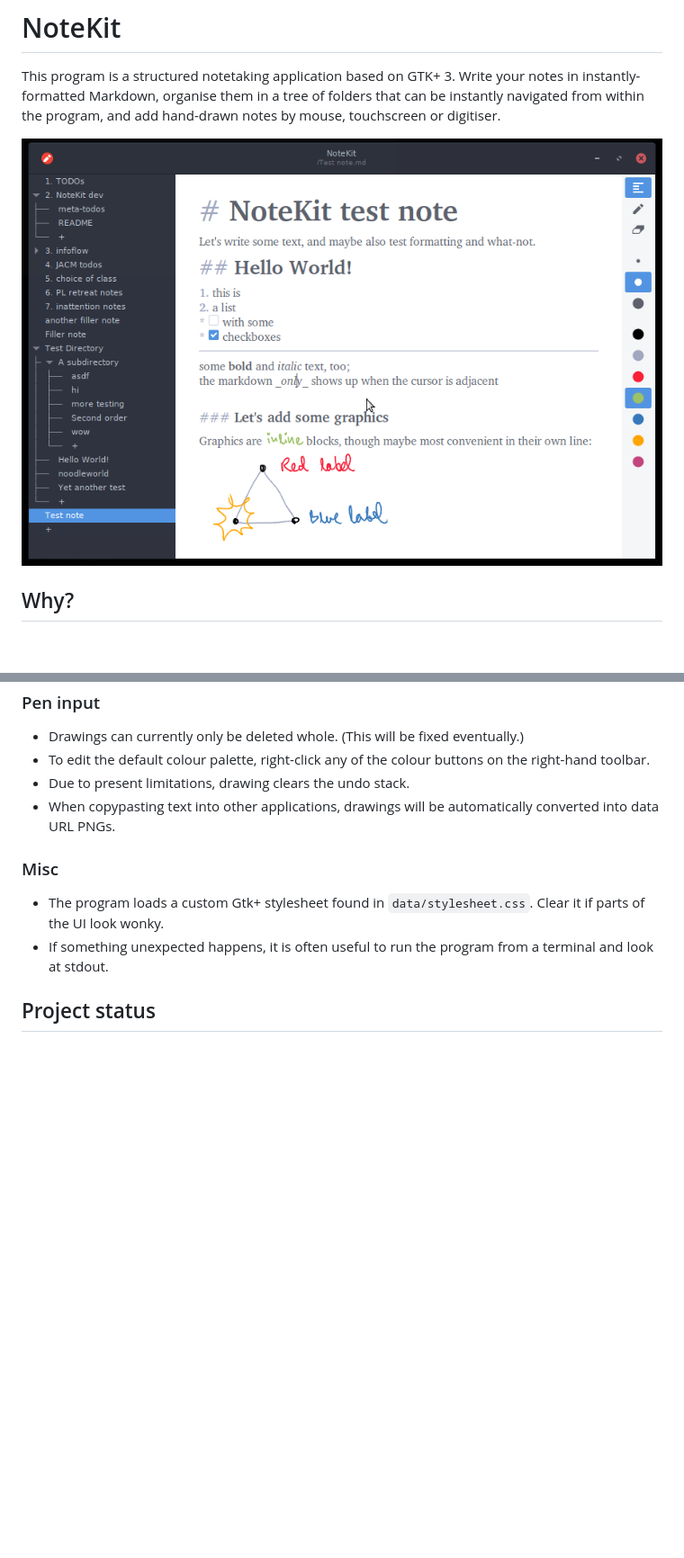
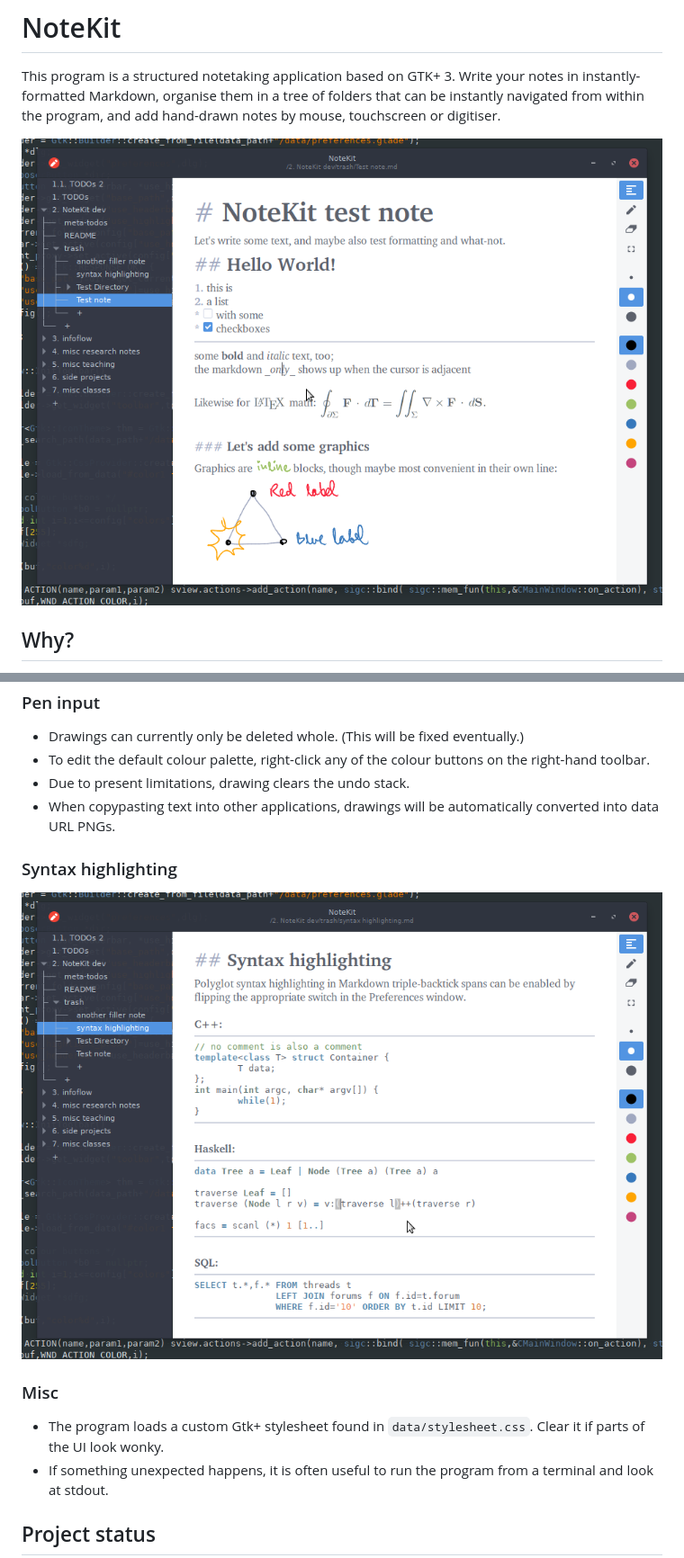
Before and after one commit to blackhole89/notekit, a Markdown page: README.md, 2 parts joined by grey strips. Shown at 90% size. GitHub-like rendering; pictures changed too: screenshots/notekit-example.png, screenshots/syntax-highlighting.png (added); blank space fills up the shorter version.

Commit message:
Update screenshots in README file.

```diff
--- a/README.md
+++ b/README.md
@@ -79,6 +79,10 @@ Development and testing was exclusively conducted on X11-based Linux. The one te
 * Due to present limitations, drawing clears the undo stack.
 * When copypasting text into other applications, drawings will be automatically converted into data URL PNGs.
 
+### Syntax highlighting
+
+![Screenshot](/screenshots/syntax-highlighting.png?raw=true)
+
 ### Misc
 
 * The program loads a custom Gtk+ stylesheet found in `data/stylesheet.css`. Clear it if parts of the UI look wonky.
```
